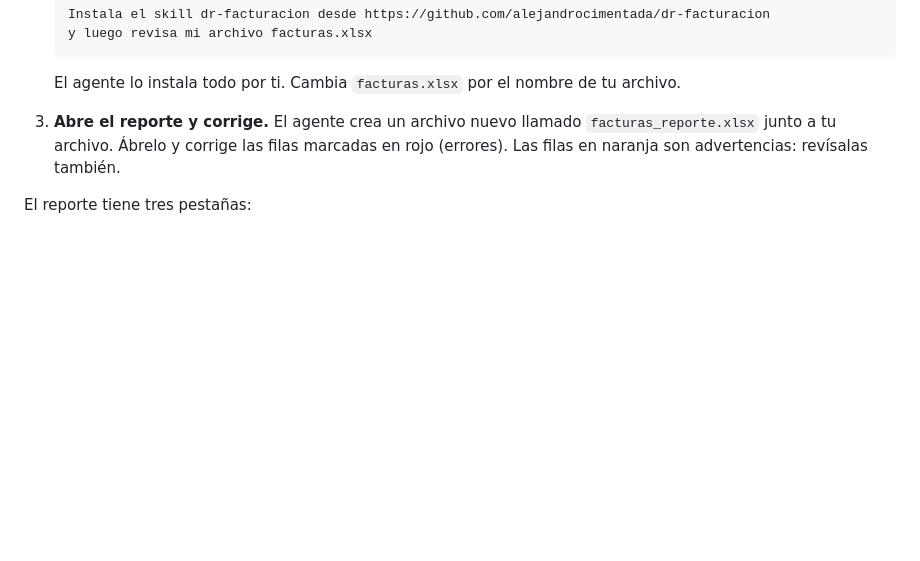
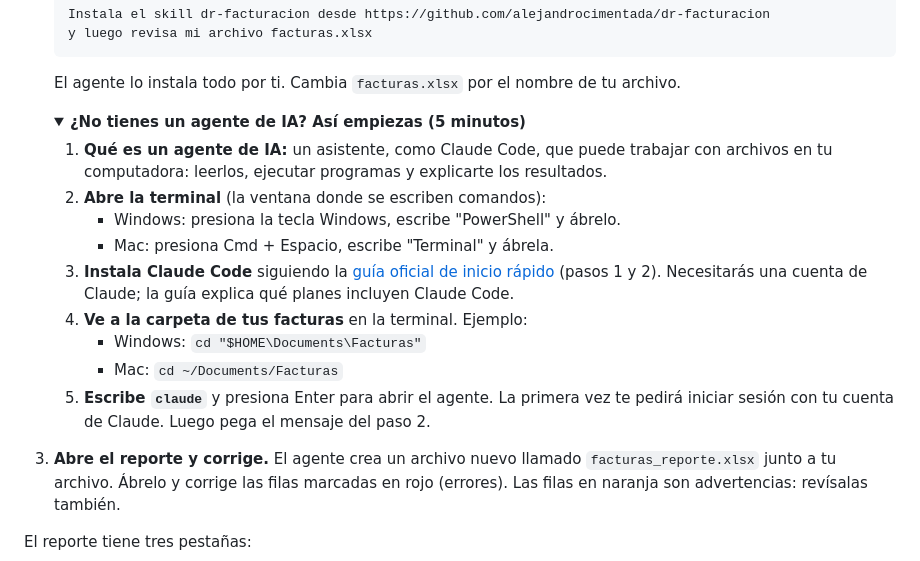
Before and after one commit to alejandrocimentada/dr-facturacion, a Markdown page: README.md, the part around the change. Drawn GitHub-style; folded sections open; blank space fills up the shorter version.

Commit message:
Guía para quien no tiene agente
Co-Authored-By: Claude Opus 5.5 <noreply@anthropic.com>

````diff
--- a/README.md
+++ b/README.md
@@ -39,6 +39,25 @@ a emitir facturas electrónicas (e-CF).
    ```
 
    El agente lo instala todo por ti. Cambia `facturas.xlsx` por el nombre de tu archivo.
+
+   <details>
+   <summary><b>¿No tienes un agente de IA? Así empiezas (5 minutos)</b></summary>
+
+   1. **Qué es un agente de IA:** un asistente, como Claude Code, que puede trabajar con archivos
+      en tu computadora: leerlos, ejecutar programas y explicarte los resultados.
+   2. **Abre la terminal** (la ventana donde se escriben comandos):
+      - Windows: presiona la tecla Windows, escribe "PowerShell" y ábrelo.
+      - Mac: presiona Cmd + Espacio, escribe "Terminal" y ábrela.
+   3. **Instala Claude Code** siguiendo la
+      [guía oficial de inicio rápido](https://code.claude.com/docs/es/quickstart) (pasos 1 y 2).
+      Necesitarás una cuenta de Claude; la guía explica qué planes incluyen Claude Code.
+   4. **Ve a la carpeta de tus facturas** en la terminal. Ejemplo:
+      - Windows: `cd "$HOME\Documents\Facturas"`
+      - Mac: `cd ~/Documents/Facturas`
+   5. **Escribe `claude`** y presiona Enter para abrir el agente. La primera vez te pedirá
+      iniciar sesión con tu cuenta de Claude. Luego pega el mensaje del paso 2.
+
+   </details>
 
 3. **Abre el reporte y corrige.** El agente crea un archivo nuevo llamado
    `facturas_reporte.xlsx` junto a tu archivo. Ábrelo y corrige las filas marcadas en
````
Also changed, not shown: README.en.md (+19 -0 lines).
